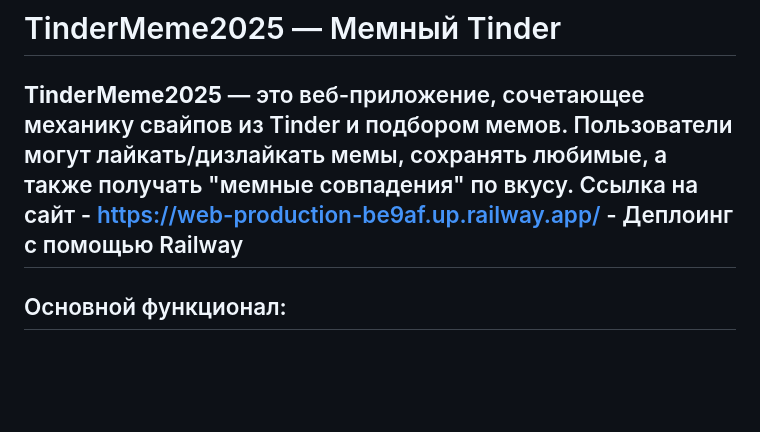
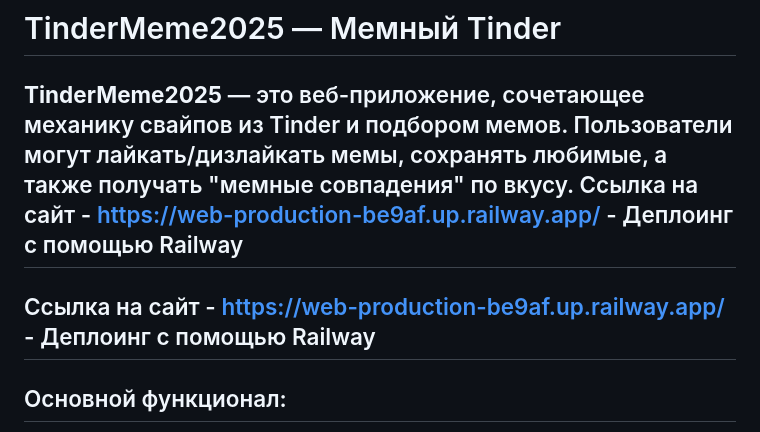
Before and after one commit to Askhat-start/TinderMeme2025, a Markdown page: README.md, the part around the change. Rendered like a GitHub page; blank space fills up the shorter version.

```diff
--- a/README.md
+++ b/README.md
@@ -3,6 +3,8 @@
 **TinderMeme2025** — это веб-приложение, сочетающее механику свайпов из Tinder и подбором мемов. Пользователи могут лайкать/дизлайкать мемы, сохранять любимые, а также получать "мемные совпадения" по вкусу.
  Ссылка на сайт - https://web-production-be9af.up.railway.app/ - Деплоинг с помощью Railway
 ---
+
+## Ссылка на сайт - https://web-production-be9af.up.railway.app/ - Деплоинг с помощью Railway
 
 ##  Основной функционал:
 - Свайп система (лайк/дизлайк) для мемов
```
